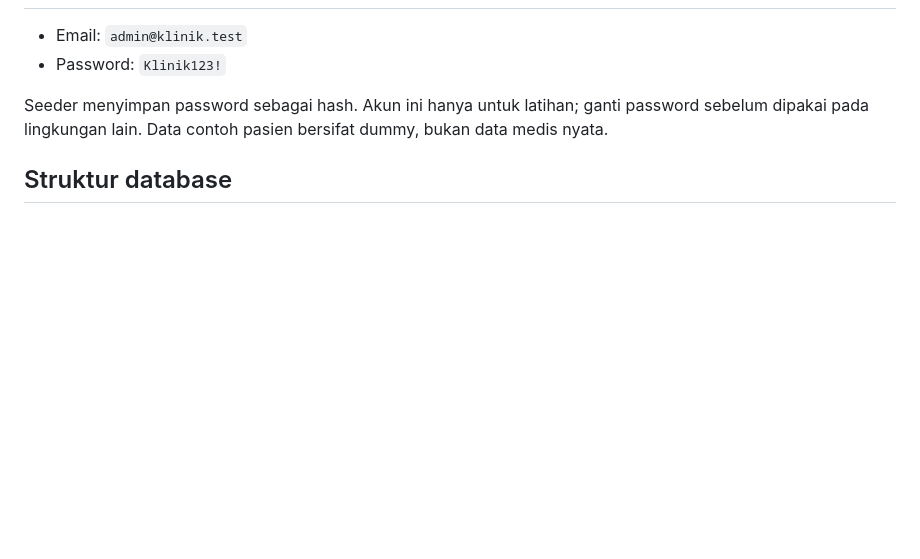
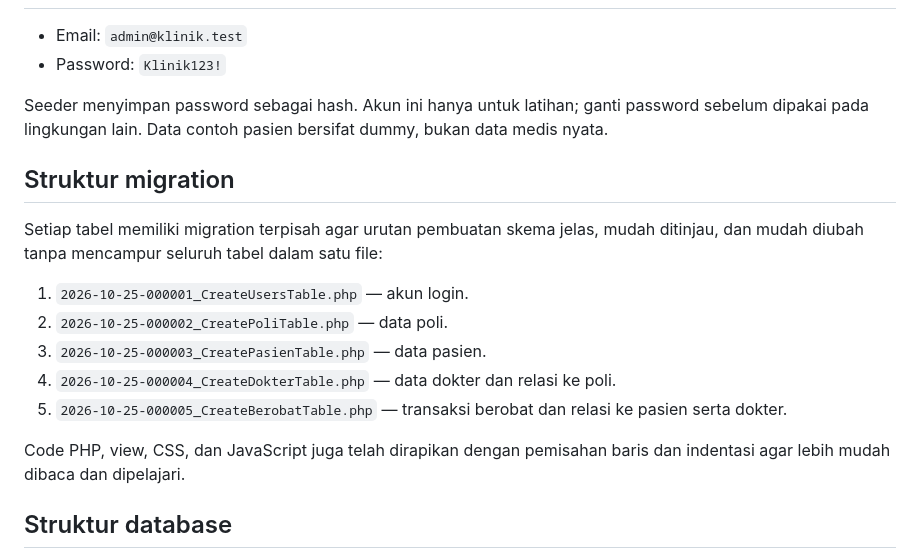
Before and after one commit to RizkiRamadhani561/ujian-pengayaan, a Markdown page: README.md, the part around the change. GitHub-like rendering; blank space fills up the shorter version.

Commit message:
docs: document separate migration files and source formatting

```diff
--- a/README.md
+++ b/README.md
@@ -47,6 +47,18 @@ Alternatif: import `database/klinik_sehat.sql` ke database kosong, lalu jalankan
 
 Seeder menyimpan password sebagai hash. Akun ini hanya untuk latihan; ganti password sebelum dipakai pada lingkungan lain. Data contoh pasien bersifat dummy, bukan data medis nyata.
 
+## Struktur migration
+
+Setiap tabel memiliki migration terpisah agar urutan pembuatan skema jelas, mudah ditinjau, dan mudah diubah tanpa mencampur seluruh tabel dalam satu file:
+
+1. `2026-10-25-000001_CreateUsersTable.php` — akun login.
+2. `2026-10-25-000002_CreatePoliTable.php` — data poli.
+3. `2026-10-25-000003_CreatePasienTable.php` — data pasien.
+4. `2026-10-25-000004_CreateDokterTable.php` — data dokter dan relasi ke poli.
+5. `2026-10-25-000005_CreateBerobatTable.php` — transaksi berobat dan relasi ke pasien serta dokter.
+
+Code PHP, view, CSS, dan JavaScript juga telah dirapikan dengan pemisahan baris dan indentasi agar lebih mudah dibaca dan dipelajari.
+
 ## Struktur database
 - `pasien`: `pasien_id`, `nama_pasien`, `tanggal_lahir`, `jenis_kelamin`, `alamat`.
 - `poli`: `poli_id`, `nama_poli`.
```
